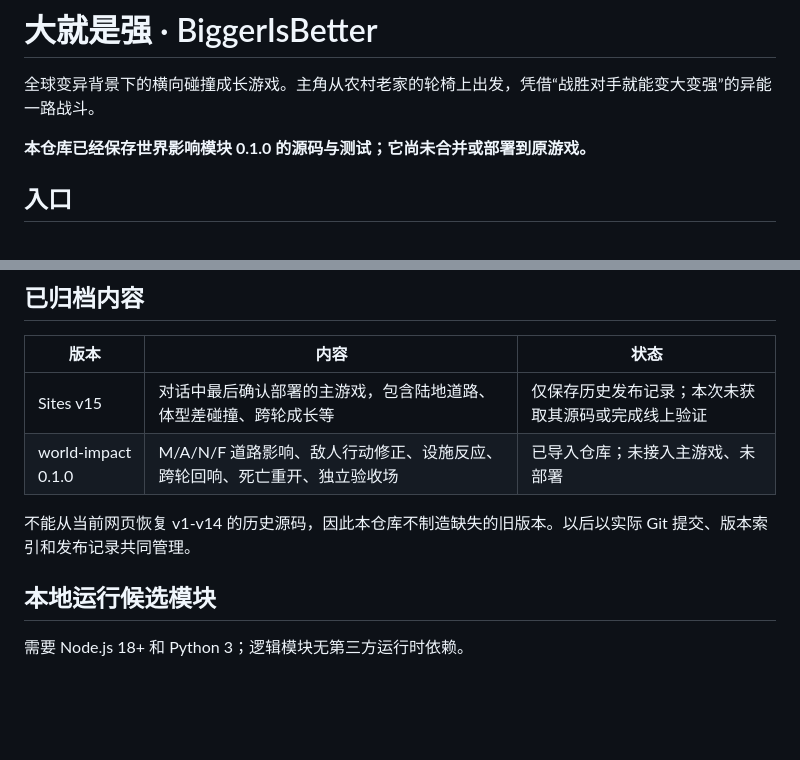
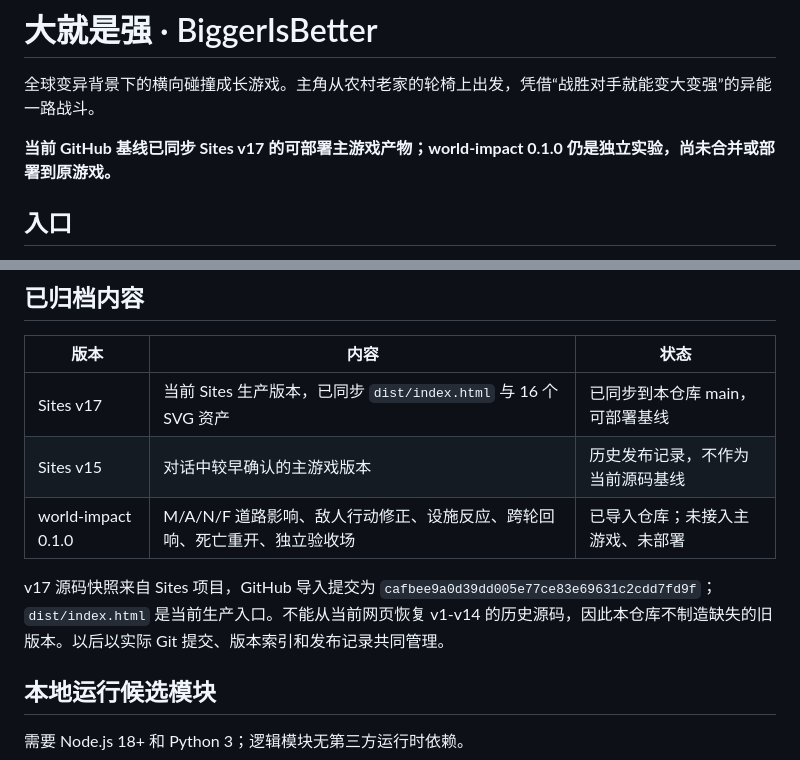
Before and after one commit to yzhai4/BiggerIsBetter, a Markdown page: README.md, 2 parts joined by grey strips. Drawn GitHub-style; blank space fills up the shorter version.

Commit message:
docs: mark Sites v17 as current baseline

```diff
--- a/README.md
+++ b/README.md
@@ -2,7 +2,7 @@
 
 全球变异背景下的横向碰撞成长游戏。主角从农村老家的轮椅上出发，凭借“战胜对手就能变大变强”的异能一路战斗。
 
-**本仓库已经保存世界影响模块 0.1.0 的源码与测试；它尚未合并或部署到原游戏。**
+**当前 GitHub 基线已同步 Sites v17 的可部署主游戏产物；world-impact 0.1.0 仍是独立实验，尚未合并或部署到原游戏。**
 
 ## 入口
 
@@ -17,10 +17,11 @@
 
 | 版本 | 内容 | 状态 |
 | --- | --- | --- |
-| Sites v15 | 对话中最后确认部署的主游戏，包含陆地道路、体型差碰撞、跨轮成长等 | 仅保存历史发布记录；本次未获取其源码或完成线上验证 |
+| Sites v17 | 当前 Sites 生产版本，已同步 `dist/index.html` 与 16 个 SVG 资产 | 已同步到本仓库 main，可部署基线 |
+| Sites v15 | 对话中较早确认的主游戏版本 | 历史发布记录，不作为当前源码基线 |
 | world-impact 0.1.0 | M/A/N/F 道路影响、敌人行动修正、设施反应、跨轮回响、死亡重开、独立验收场 | 已导入仓库；未接入主游戏、未部署 |
 
-不能从当前网页恢复 v1-v14 的历史源码，因此本仓库不制造缺失的旧版本。以后以实际 Git 提交、版本索引和发布记录共同管理。
+v17 源码快照来自 Sites 项目，GitHub 导入提交为 `cafbee9a0d39dd005e77ce83e69631c2cdd7fd9f`；`dist/index.html` 是当前生产入口。不能从当前网页恢复 v1-v14 的历史源码，因此本仓库不制造缺失的旧版本。以后以实际 Git 提交、版本索引和发布记录共同管理。
 
 ## 本地运行候选模块
 
```
